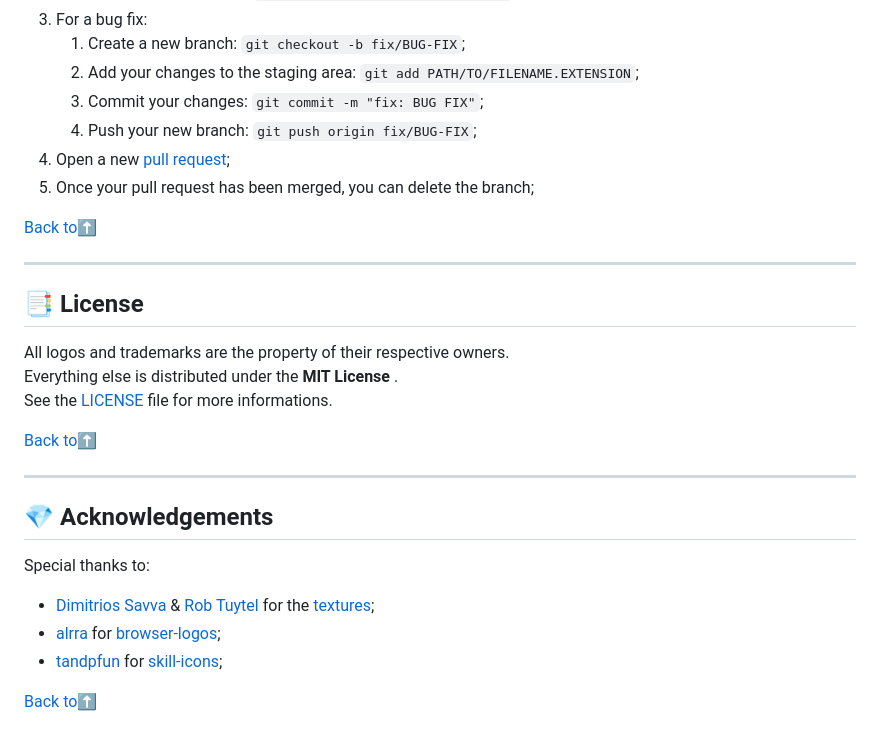
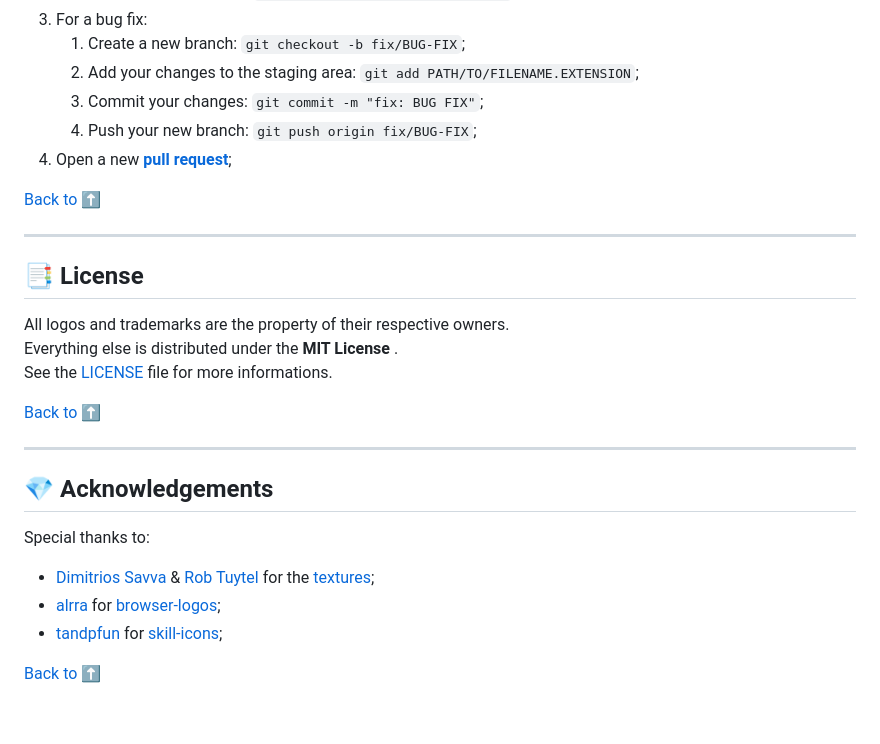
Before and after one commit to doinel1a/vite-three-js, a Markdown page: README.md, the part around one of its changes. GitHub-like rendering.

```diff
--- a/README.md
+++ b/README.md
@@ -161,10 +154,9 @@ Please check the [**contributing guide**][code-of-conduct] for details on how to
     2.  Add your changes to the staging area: `git add PATH/TO/FILENAME.EXTENSION`;
     3.  Commit your changes: `git commit -m "fix: BUG FIX"`;
     4.  Push your new branch: `git push origin fix/BUG-FIX`;
-4.  Open a new [pull request][pulls];
-5.  Once your pull request has been merged, you can delete the branch;
+4.  Open a new **[pull request][pulls]**;
 
-[Back to:arrow_up:](#vite-three-js--template "Back to 'Table of contents' section")
+[Back to :arrow_up:](#vite-three-js--template "Back to 'Table of contents' section")
 
 ---
 
@@ -174,7 +166,7 @@ All logos and trademarks are the property of their respective owners.
 Everything else is distributed under the **MIT License** .
 See the [LICENSE][license] file for more informations.
 
-[Back to:arrow_up:](#vite-three-js--template "Back to 'Table of contents' section")
+[Back to :arrow_up:](#vite-three-js--template "Back to 'Table of contents' section")
 
 ---
 
@@ -186,4 +178,4 @@ Special thanks to:
 - [alrra](https://github.com/alrra) for [browser-logos](https://github.com/alrra/browser-logos);
 - [tandpfun](https://github.com/tandpfun) for [skill-icons](https://github.com/tandpfun/skill-icons);
 
-[Back to:arrow_up:](#vite-three-js--template "Back to 'Table of contents' section")
+[Back to :arrow_up:](#vite-three-js--template "Back to 'Table of contents' section")
```
Also changed, not shown: other parts of README.md (+15 -22 lines).
